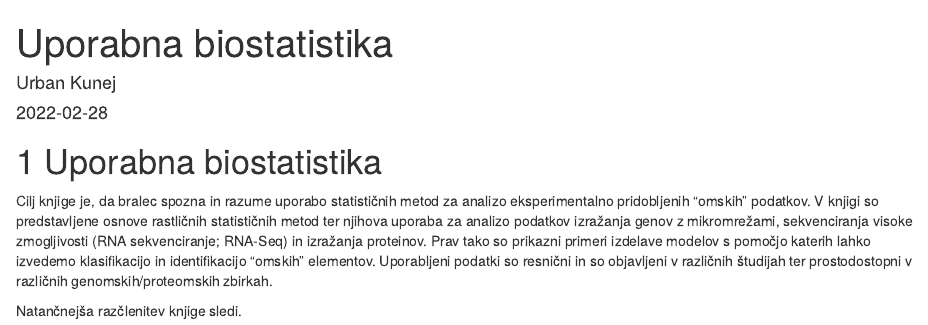
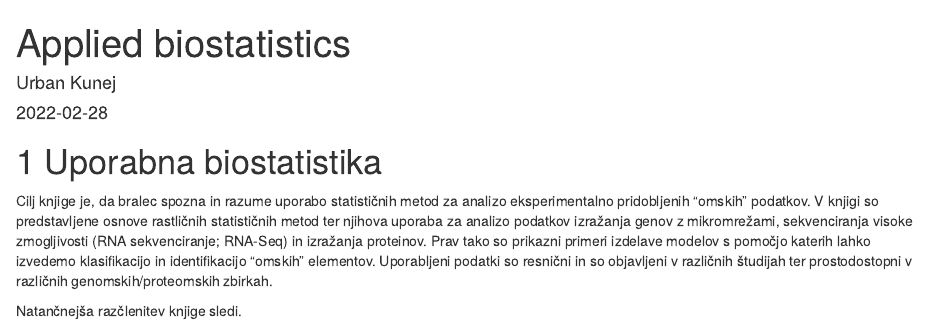
Before and after one commit to UrbanKunej/applied-biostatistics, an R Markdown document (index.Rmd): the page in a window 1100 px wide, from its top. Rendered offline with R 4.5, knitr and Pandoc, with nearby package versions; drawn as R Markdown's standard HTML page in place of the format the file asks for.

Commit message:
modified

```diff
--- a/_bookdown.yml
+++ b/_bookdown.yml
@@ -1,4 +1,4 @@
-book_filename: "index"
+book_filename: "appliedBiostatistics"
 chapter_name: "Poglavje "
 output_dir: "docs"
 delete_merged_file: true
--- a/index.Rmd
+++ b/index.Rmd
@@ -1,5 +1,5 @@
 ---
-title: 'Uporabna biostatistika'
+title: 'Applied biostatistics'
 author: Urban Kunej
 date: "`r Sys.Date()`"
 knit: "bookdown::render_book"
```
Also changed, not shown: docs/reference-keys.txt (added), docs/search_index.json (added), 24 other files.
